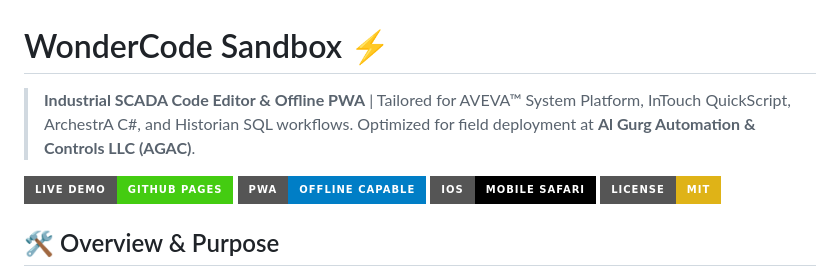
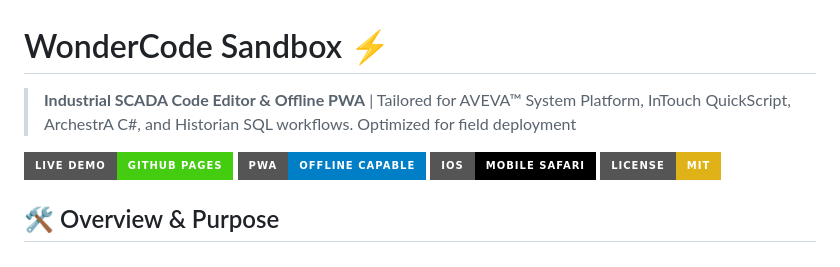
Before and after one commit to esp046-cyber/WonderCode-Sandbox, a Markdown page: README.md, the part around the change. Drawn GitHub-style; badges without logos.

```diff
--- a/README.md
+++ b/README.md
@@ -2,7 +2,7 @@
 
 # WonderCode Sandbox ⚡
 
-> **Industrial SCADA Code Editor & Offline PWA** | Tailored for AVEVA™ System Platform, InTouch QuickScript, ArchestrA C#, and Historian SQL workflows. Optimized for field deployment at **Al Gurg Automation & Controls LLC (AGAC)**.
+> **Industrial SCADA Code Editor & Offline PWA** | Tailored for AVEVA™ System Platform, InTouch QuickScript, ArchestrA C#, and Historian SQL workflows. Optimized for field deployment
 
 [![Live Demo](https://img.shields.io/badge/Live%20Demo-GitHub%20Pages-brightgreen?style=for-the-badge&logo=github)](https://esp046-cyber.github.io/WonderCode-Sandbox/)
 [![PWA Ready](https://img.shields.io/badge/PWA-Offline%20Capable-blue?style=for-the-badge&logo=pwa)](https://esp046-cyber.github.io/WonderCode-Sandbox/)
```
